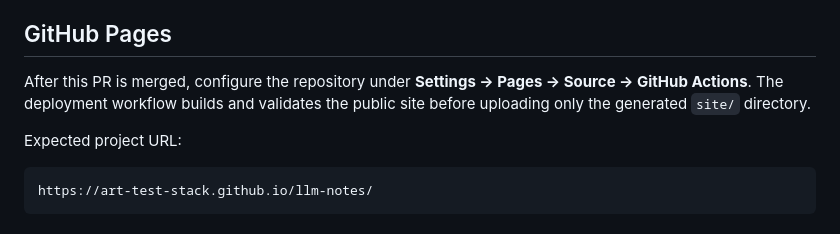
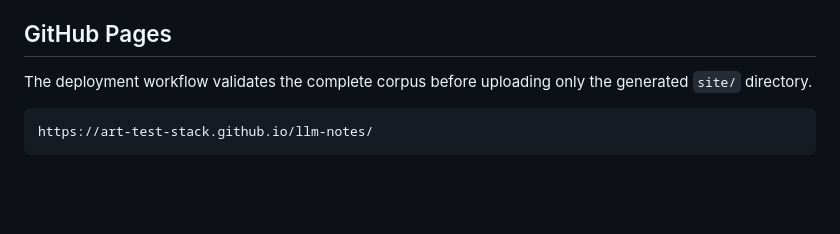
Before and after one commit to art-test-stack/llm-notes, a Markdown page: README.md, the part around one of its changes. Rendered like a GitHub page; blank space fills up the shorter version.

````diff
--- a/README.md
+++ b/README.md
@@ -79,9 +83,7 @@ The private workspace remains responsible for the primary context-aware review.
 
 ## GitHub Pages
 
-After this PR is merged, configure the repository under **Settings → Pages → Source → GitHub Actions**. The deployment workflow builds and validates the public site before uploading only the generated `site/` directory.
-
-Expected project URL:
+The deployment workflow validates the complete corpus before uploading only the generated `site/` directory.
 
 ```text
 https://art-test-stack.github.io/llm-notes/
````
Also changed, not shown: other parts of README.md (+22 -18 lines).
